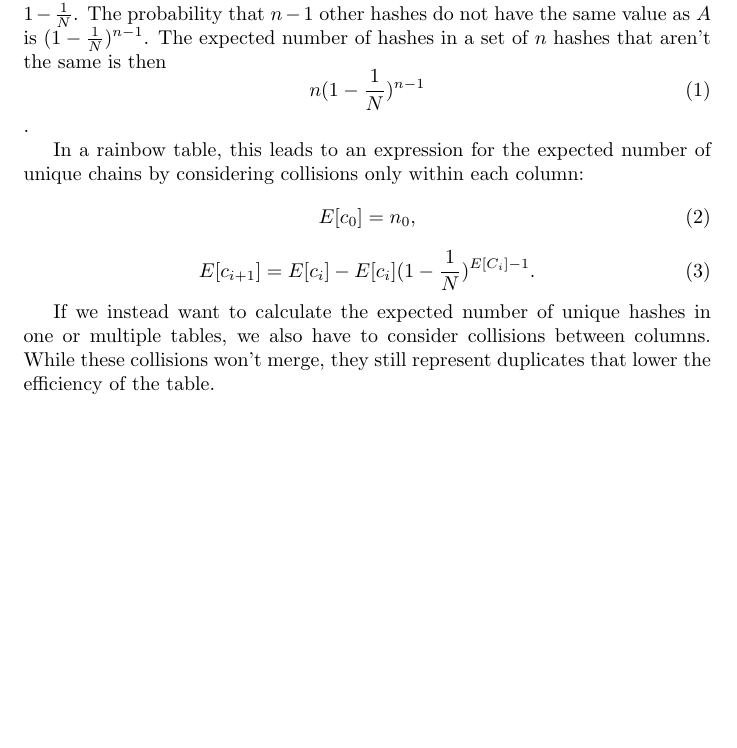
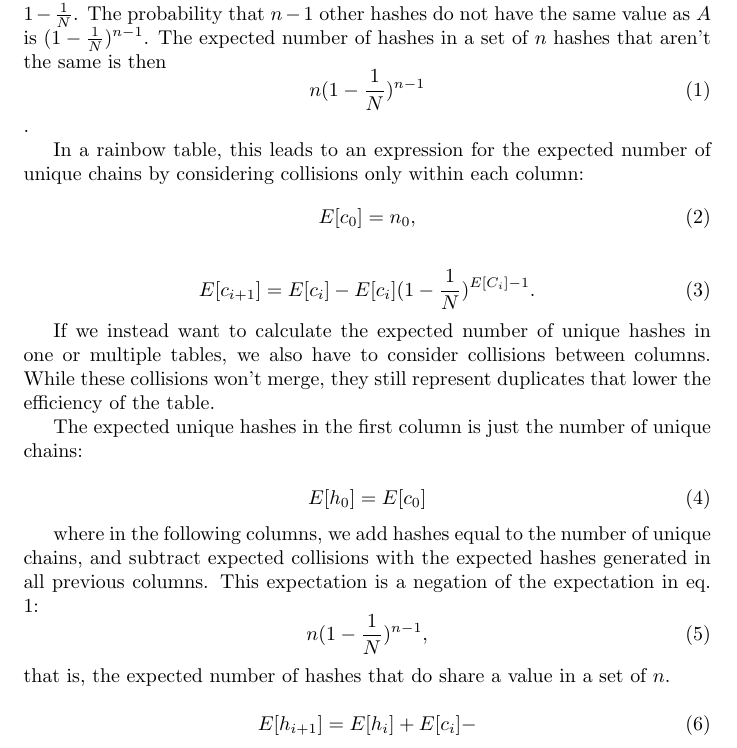
Before and after one commit to rlrs/collisions, a LaTeX document (collisions.tex): part of the page, cut so that both start at the same text, the shorter picture padded with empty space. Compiled offline with pdfLaTeX.

Commit message:
added more

```diff
--- a/collisions.tex
+++ b/collisions.tex
@@ -9,10 +10,27 @@ In a rainbow table, this leads to an expression for the expected number of uniqu
 \begin{equation}
 E[c_0] = n_0,
 \end{equation}
+
 \begin{equation}
 E[c_{i+1}] = E[c_i] - E[c_i](1 - \frac{1}{N})^{E[C_i] - 1}.
 \end{equation}
 
 If we instead want to calculate the expected number of unique hashes in one or multiple tables, we also have to consider collisions between columns. While these collisions won't merge, they still represent duplicates that lower the efficiency of the table.
 
+The expected unique hashes in the first column is just the number of unique chains:
+
+\begin{equation}
+E[h_0] = E[c_0]
+\end{equation}
+
+where in the following columns, we add hashes equal to the number of unique chains, and subtract expected collisions with the expected hashes generated in all previous columns. This expectation is a negation of the expectation in eq. \ref{eq:notsame}:
+\begin{equation}
+n(1 - \frac{1}{N})^{n - 1},
+\end{equation}
+that is, the expected number of hashes that do share a value in a set of $n$.
+
+\begin{equation}
+E[h_{i+1}] = E[h_i] + E[c_i] -
+\end{equation}
+
 \end{document}
```
Also changed, not shown: collisions.tex (1 more changed lines).
